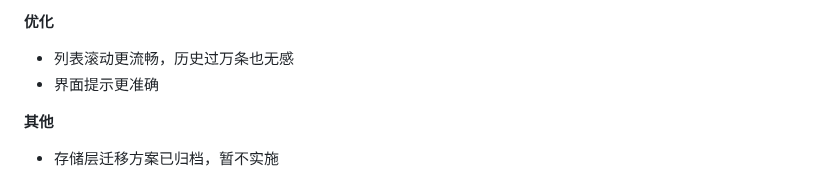
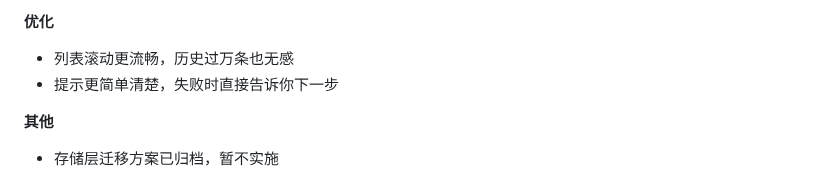
Before and after one commit to kunge9106/self_clipboard, a Markdown page: CHANGELOG.md, the part around the change. Drawn GitHub-style.

Commit message:
docs(changelog): 2.6.9 优化项写明提示文案重写
这批改动把 40+ 处错误提示、弹窗与设置说明改成用户向短句，也重写了
2.6.5 的历史日志。2.6.9 原有的「界面提示更准确」太笼统，换成一句
能对应实际变化的短句，关于页内嵌内容与 Release 文案保持同步。

```diff
--- a/CHANGELOG.md
+++ b/CHANGELOG.md
@@ -29,7 +29,7 @@
 **优化**
 
 - 列表滚动更流畅，历史过万条也无感
-- 界面提示更准确
+- 提示更简单清楚，失败时直接告诉你下一步
 
 **其他**
 
```
